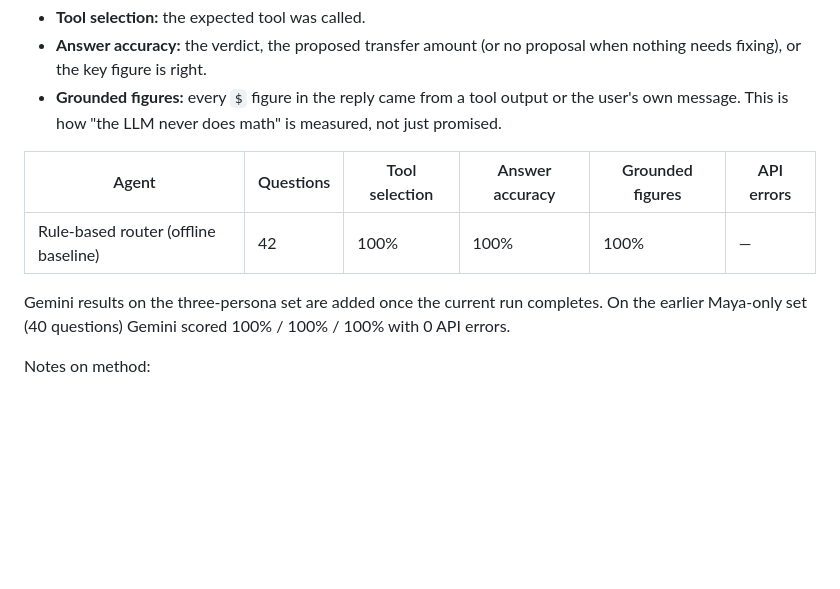
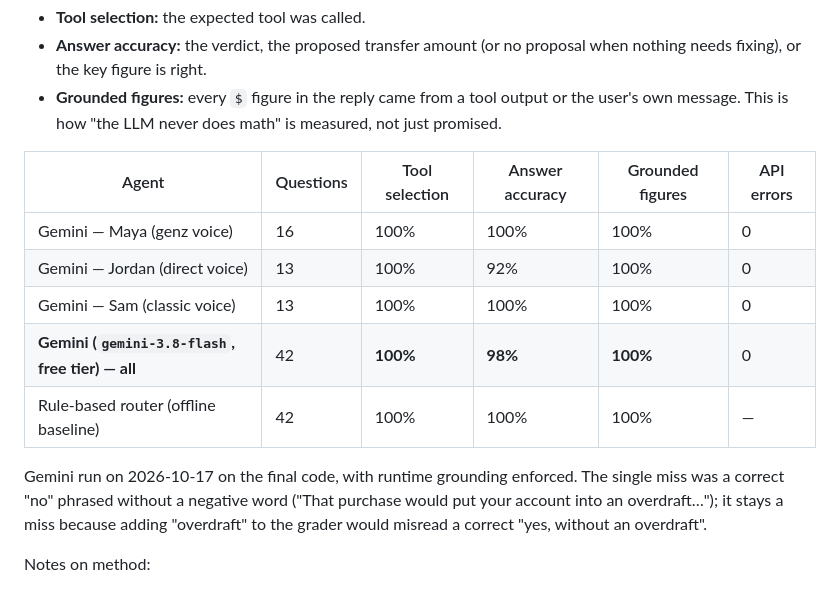
Before and after one commit to rshah2001/runway, a Markdown page: backend/evals/README.md, the part around the change. GitHub-like rendering; blank space fills up the shorter version.

Commit message:
Record Gemini eval results on the three-persona set
Co-Authored-By: Claude Opus 5.5 <noreply@anthropic.com>

```diff
--- a/backend/evals/README.md
+++ b/backend/evals/README.md
@@ -25,10 +25,16 @@ voice: Maya (20) genz, Jordan (40) direct, Sam (60) classic.
 
 | Agent | Questions | Tool selection | Answer accuracy | Grounded figures | API errors |
 |---|---|---|---|---|---|
+| Gemini — Maya (genz voice) | 16 | 100% | 100% | 100% | 0 |
+| Gemini — Jordan (direct voice) | 13 | 100% | 92% | 100% | 0 |
+| Gemini — Sam (classic voice) | 13 | 100% | 100% | 100% | 0 |
+| **Gemini (`gemini-3.8-flash`, free tier) — all** | 42 | **100%** | **98%** | **100%** | 0 |
 | Rule-based router (offline baseline) | 42 | 100% | 100% | 100% | — |
 
-Gemini results on the three-persona set are added once the current run completes. On the earlier
-Maya-only set (40 questions) Gemini scored 100% / 100% / 100% with 0 API errors.
+Gemini run on 2026-10-17 on the final code, with runtime grounding enforced. The single miss was a
+correct "no" phrased without a negative word ("That purchase would put your account into an
+overdraft…"); it stays a miss because adding "overdraft" to the grader would misread a correct "yes,
+without an overdraft".
 
 Notes on method:
 
```
